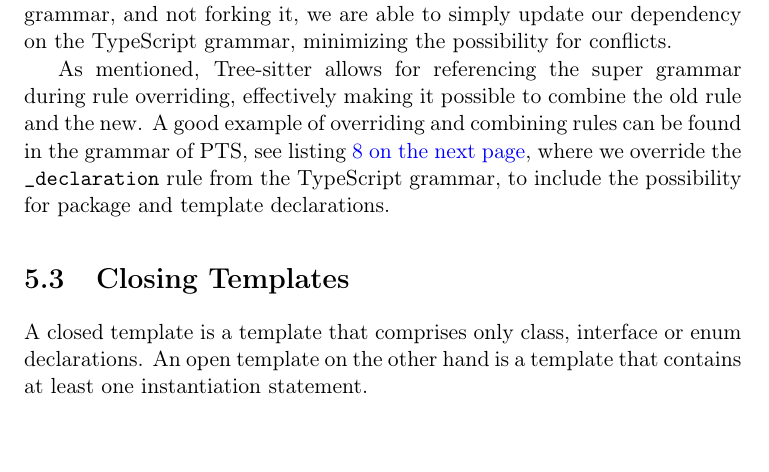
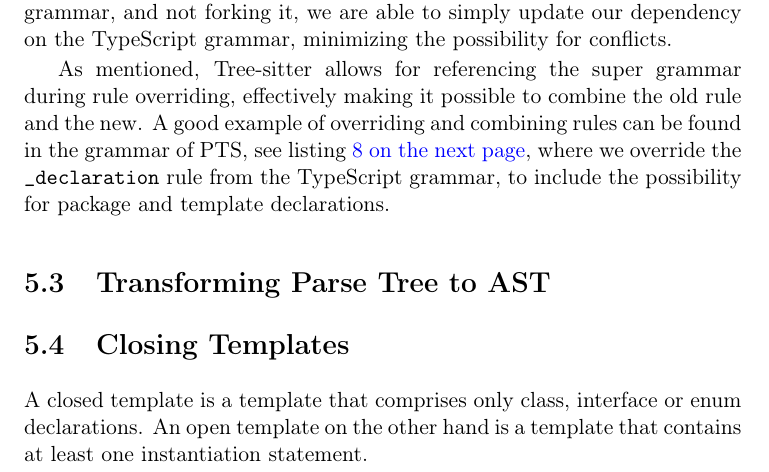
Before and after one commit to petter/master-thesis, a LaTeX thesis (src/main.tex, which reads src/chapters/implementation/implementation.tex): part of page 33 of 46, cut so that both start at the same text, the shorter picture padded with empty space. Compiled offline with pdfLaTeX; a LaTeX package or settings file that is missing is left out.

Commit message:
Legge til seksjon om transforming parse tree to ast

```diff
--- a/src/chapters/implementation/implementation.tex
+++ b/src/chapters/implementation/implementation.tex
@@ -16,6 +16,9 @@ In this chapter we are going to look at the implementation of PTS.
 
 \section{Lexer and Parser}\label{sec:lexer-and-parser}
 \input{chapters/implementation/lexer-and-parser}
+
+\section{Transforming Parse Tree to AST}\label{sec:transforming-parse-tree-to-ast}
+\input{chapters/implementation/parse-tree-to-ast.tex}
 
 \section{Closing Templates}\label{sec:closing-templates}
 \input{chapters/implementation/closing-templates}
```
Also changed, not shown: src/chapters/implementation/parse-tree-to-ast.tex (added, +2 -0 lines), src/main.pdf.
